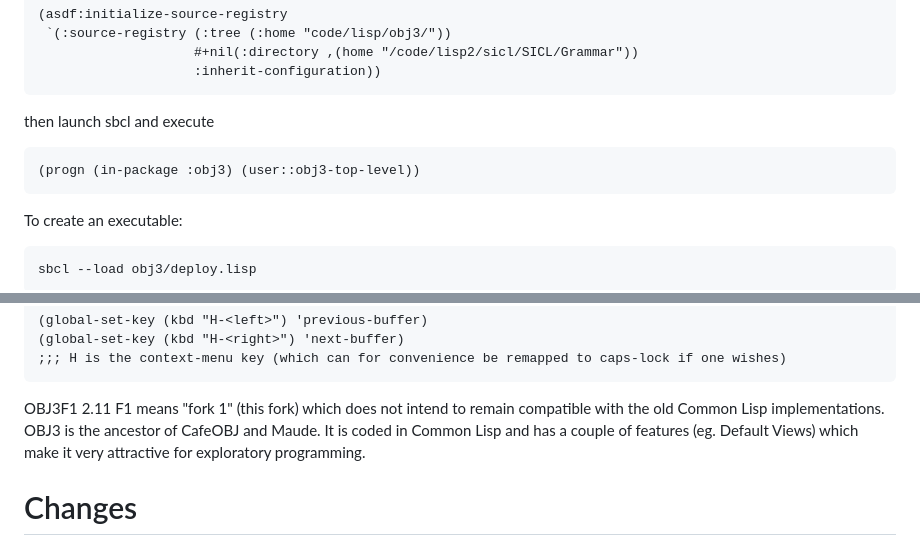
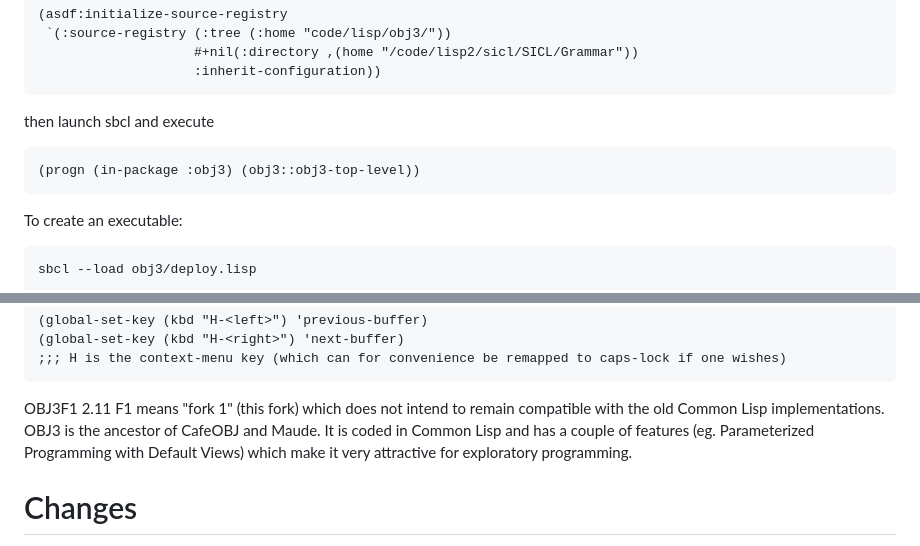
Before and after one commit to gujinwh/OBJ3, a Markdown page: README.md, 2 parts joined by grey strips. Rendered like a GitHub page.

````diff
--- a/README.md
+++ b/README.md
@@ -11,7 +11,7 @@ Add to .sbclrc:
 
 then launch sbcl and execute
 ```(asdf:load-system :obj3)
-(progn (in-package :obj3) (user::obj3-top-level))
+(progn (in-package :obj3) (obj3::obj3-top-level))
 ```
 To create an executable:
 ```
@@ -70,7 +70,7 @@ C-0 0 delete split
 ```
 OBJ3F1 2.11
 F1 means "fork 1" (this fork) which does not intend to remain compatible with the old Common Lisp implementations.
-OBJ3 is the ancestor of CafeOBJ and Maude. It is coded in Common Lisp and has a couple of features (eg. Default Views) which make it very attractive for exploratory programming.
+OBJ3 is the ancestor of CafeOBJ and Maude. It is coded in Common Lisp and has a couple of features (eg. Parameterized Programming with Default Views) which make it very attractive for exploratory programming.
 
 # Changes
 
````
